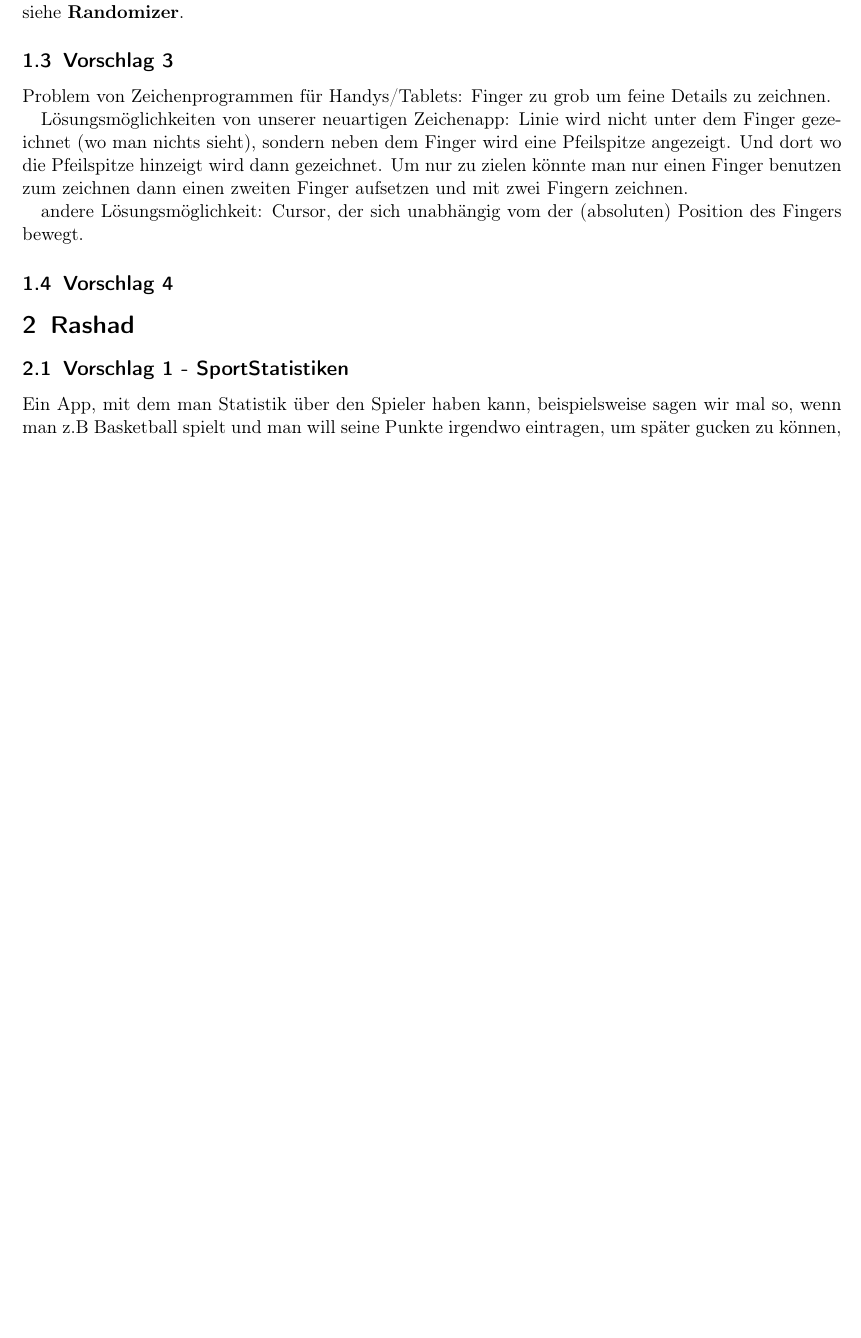
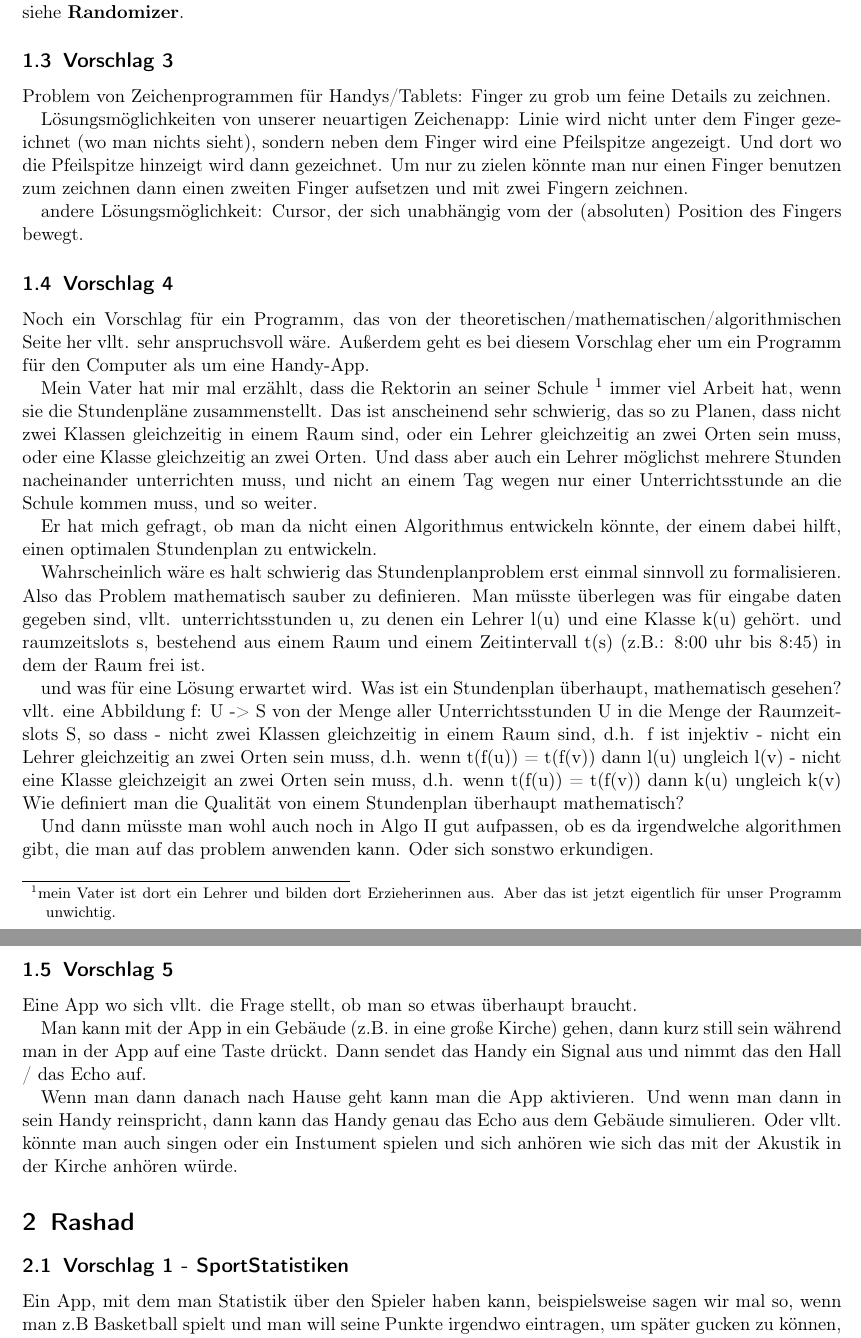
Before and after one commit to supergagle/ProjektWS2014, a LaTeX document (ZielApp/Diskussion.tex, which reads ZielApp/Philipp.tex): part of page 4 of 6 before the commit and two parts of pages 4 and 5 of 7 after it, the two joined at a grey line, cut so that both start at the same text, the shorter picture padded with empty space. Compiled offline with pdfLaTeX.

Commit message:
zwei neue Vorschlaege von Philipp

```diff
--- a/ZielApp/Philipp.tex
+++ b/ZielApp/Philipp.tex
@@ -73,3 +73,33 @@ andere Lösungsmöglichkeit:
 Cursor, der sich unabhängig vom der (absoluten) Position des Fingers bewegt.
 
 \subsection{Vorschlag 4}
+
+Noch ein Vorschlag für ein Programm, das von der theoretischen/mathematischen/algorithmischen Seite her vllt. sehr anspruchsvoll wäre.
+Außerdem geht es bei diesem Vorschlag eher um ein Programm für den Computer als um eine Handy-App.
+
+Mein Vater hat mir mal erzählt, dass die Rektorin an seiner Schule \footnote{mein Vater ist dort ein Lehrer und bilden dort Erzieherinnen aus. Aber das ist jetzt eigentlich für unser Programm unwichtig.} immer viel Arbeit hat, wenn sie die Stundenpläne zusammenstellt. Das ist anscheinend sehr schwierig, das so zu Planen, dass nicht zwei Klassen gleichzeitig in einem Raum sind, oder ein Lehrer gleichzeitig an zwei Orten sein muss, oder eine Klasse gleichzeitig an zwei Orten. Und dass aber auch ein Lehrer möglichst mehrere Stunden nacheinander unterrichten muss, und nicht an einem Tag wegen nur einer Unterrichtsstunde an die Schule kommen muss, und so weiter.
+
+Er hat mich gefragt, ob man da nicht einen Algorithmus entwickeln könnte, der einem dabei hilft, einen optimalen Stundenplan zu entwickeln.
+
+Wahrscheinlich wäre es halt schwierig das Stundenplanproblem erst einmal sinnvoll zu formalisieren. Also das Problem mathematisch sauber zu definieren. Man müsste überlegen
+was für eingabe daten gegeben sind,
+	vllt. unterrichtsstunden u, zu denen ein Lehrer l(u) und eine Klasse k(u) gehört.
+	und raumzeitslots s, bestehend aus einem Raum und einem Zeitintervall t(s) (z.B.: 8:00 uhr bis 8:45) in dem der Raum frei ist.
+
+und was für eine Lösung erwartet wird.
+Was ist ein Stundenplan überhaupt, mathematisch gesehen?
+	vllt. eine  Abbildung f: U -> S von der Menge aller Unterrichtsstunden U in die Menge der Raumzeitslots S, so dass
+	- nicht zwei Klassen gleichzeitig in einem Raum sind, d.h. f ist injektiv
+	- nicht ein Lehrer gleichzeitig an zwei Orten sein muss, d.h. wenn t(f(u)) = t(f(v)) dann l(u) ungleich l(v)
+	- nicht eine Klasse gleichzeigit an zwei Orten sein muss, d.h. wenn t(f(u)) = t(f(v)) dann k(u) ungleich k(v)
+Wie definiert man die Qualität von einem Stundenplan überhaupt mathematisch?
+
+Und dann müsste man wohl auch noch in Algo II gut aufpassen, ob es da irgendwelche algorithmen gibt, die man auf das problem anwenden kann. Oder sich sonstwo erkundigen.
+
+\subsection{Vorschlag 5}
+
+Eine App wo sich vllt. die Frage stellt, ob man so etwas überhaupt braucht.
+
+Man kann mit der App in ein Gebäude (z.B. in eine große Kirche) gehen, dann kurz still sein während man in der App auf eine Taste drückt. Dann sendet das Handy ein Signal aus und nimmt das den Hall / das Echo auf.
+
+Wenn man dann danach nach Hause geht kann man die App aktivieren. Und wenn man dann in sein Handy reinspricht, dann kann das Handy genau das Echo aus dem Gebäude simulieren. Oder vllt. könnte man auch singen oder ein Instument spielen und sich anhören wie sich das mit der Akustik in der Kirche anhören würde.
```
